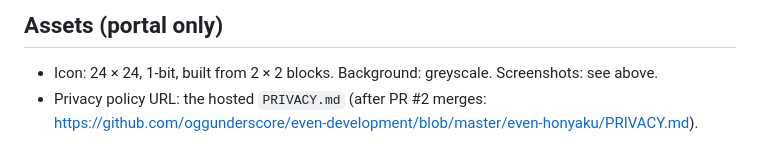
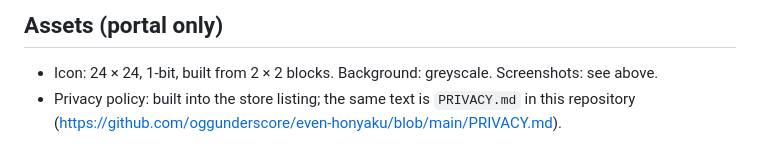
Before and after one commit to oggunderscore/even-honyaku, a Markdown page: STORE-LISTING.md, the part around the change. Drawn GitHub-style.

```diff
--- a/STORE-LISTING.md
+++ b/STORE-LISTING.md
@@ -46,4 +46,4 @@ You bring your own Deepgram and translation (Google, OpenRouter or Claude) keys;
 
 ## Assets (portal only)
 - Icon: 24 × 24, 1-bit, built from 2 × 2 blocks. Background: greyscale. Screenshots: see above.
-- Privacy policy URL: the hosted `PRIVACY.md` (after PR #2 merges: https://github.com/oggunderscore/even-development/blob/master/even-honyaku/PRIVACY.md).
+- Privacy policy: built into the store listing; the same text is `PRIVACY.md` in this repository (https://github.com/oggunderscore/even-honyaku/blob/main/PRIVACY.md).
```
Also changed, not shown: CLAUDE.md (+2 -3 lines), PRIVACY.md (+1 -1 lines).
